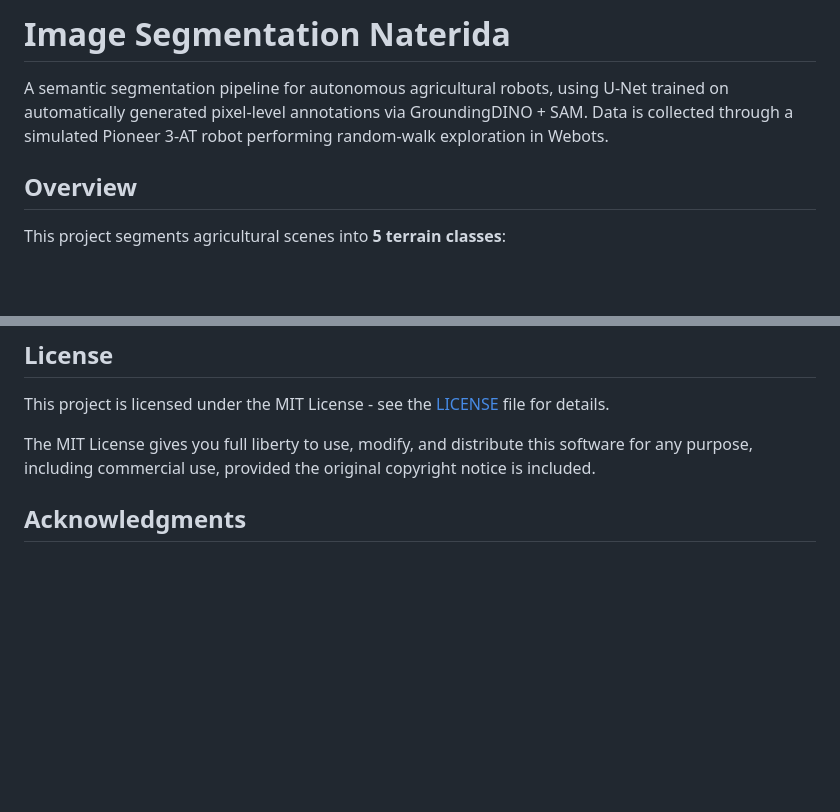
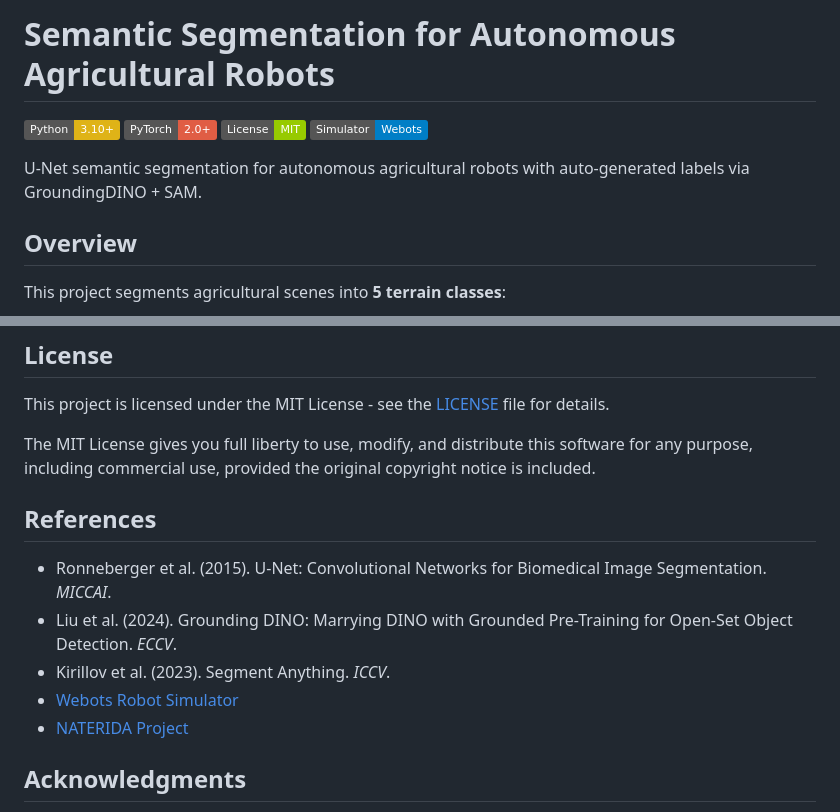
Before and after one commit to dev-prashanna/Image-Segmentation-Naterida, a Markdown page: README.md, 2 parts joined by grey strips. GitHub-like rendering; badges without logos; blank space fills up the shorter version.

Commit message:
docs: add badges and references section

```diff
--- a/README.md
+++ b/README.md
@@ -1,6 +1,11 @@
-# Image Segmentation Naterida
+# Semantic Segmentation for Autonomous Agricultural Robots
 
-A semantic segmentation pipeline for autonomous agricultural robots, using U-Net trained on automatically generated pixel-level annotations via GroundingDINO + SAM. Data is collected through a simulated Pioneer 3-AT robot performing random-walk exploration in Webots.
+[![Python](https://img.shields.io/badge/Python-3.10+-yellow)](https://www.python.org/)
+[![PyTorch](https://img.shields.io/badge/PyTorch-2.0+-red)](https://pytorch.org/)
+[![License: MIT](https://img.shields.io/badge/License-MIT-green.svg)](LICENSE)
+[![Webots](https://img.shields.io/badge/Simulator-Webots-blue)](https://cyberbotics.com/)
+
+U-Net semantic segmentation for autonomous agricultural robots with auto-generated labels via GroundingDINO + SAM.
 
 ## Overview
 
@@ -246,6 +251,14 @@ This project is licensed under the MIT License - see the [LICENSE](LICENSE) file
 
 The MIT License gives you full liberty to use, modify, and distribute this software for any purpose, including commercial use, provided the original copyright notice is included.
 
+## References
+
+- Ronneberger et al. (2015). U-Net: Convolutional Networks for Biomedical Image Segmentation. *MICCAI*.
+- Liu et al. (2024). Grounding DINO: Marrying DINO with Grounded Pre-Training for Open-Set Object Detection. *ECCV*.
+- Kirillov et al. (2023). Segment Anything. *ICCV*.
+- [Webots Robot Simulator](https://cyberbotics.com/)
+- [NATERIDA Project](https://github.com/DeV-PrasiddhA/NATERIDA)
+
 ## Acknowledgments
 
 - **NATERIDA microbots** project by Prasiddha Mainali, Prashanna Tiwari, and Prince Kumar Mandal
```
